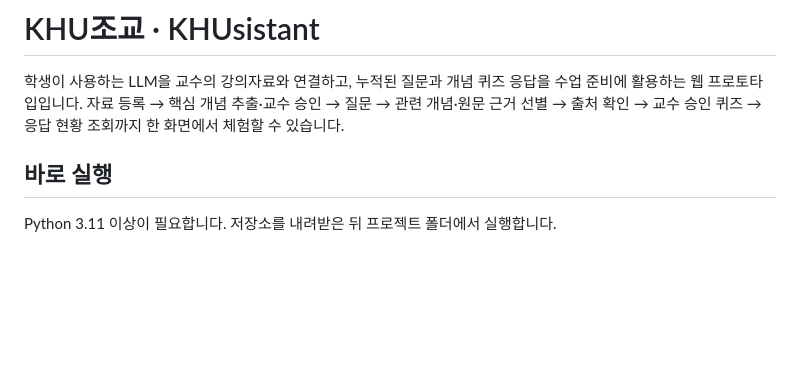
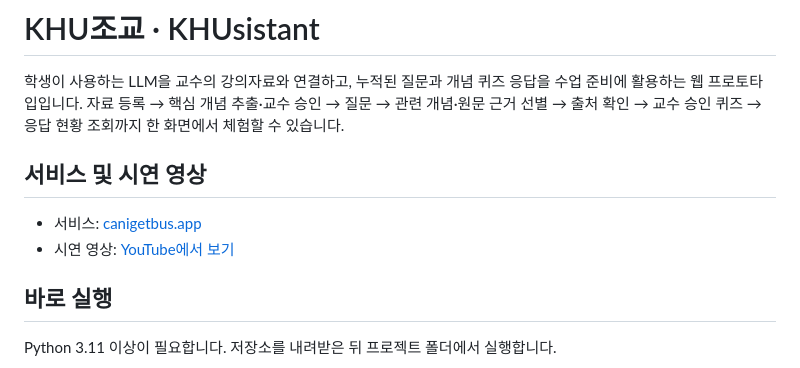
Before and after one commit to Lunamana00/classroom-bridge, a Markdown page: README.md, the part around the change. Drawn GitHub-style; blank space fills up the shorter version.

Commit message:
docs: add service and demo video links to README

```diff
--- a/README.md
+++ b/README.md
@@ -1,6 +1,11 @@
 # KHU조교 · KHUsistant
 
 학생이 사용하는 LLM을 교수의 강의자료와 연결하고, 누적된 질문과 개념 퀴즈 응답을 수업 준비에 활용하는 웹 프로토타입입니다. 자료 등록 → 핵심 개념 추출·교수 승인 → 질문 → 관련 개념·원문 근거 선별 → 출처 확인 → 교수 승인 퀴즈 → 응답 현황 조회까지 한 화면에서 체험할 수 있습니다.
+
+## 서비스 및 시연 영상
+
+- 서비스: [canigetbus.app](https://canigetbus.app)
+- 시연 영상: [YouTube에서 보기](https://youtu.be/uzTp-Pfw4EE)
 
 ## 바로 실행
 
```
